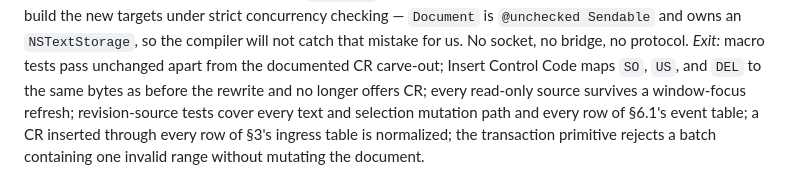
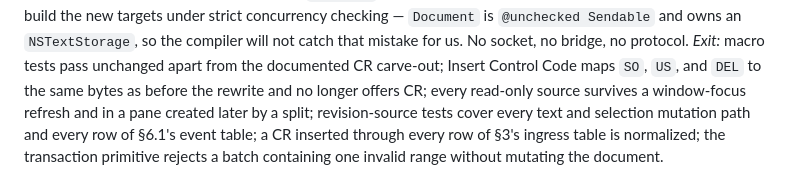
Before and after one commit to tosnetwork/maruedit, a Markdown page: docs/adr-012-ai-agent-automation.md, the part around the change. Drawn GitHub-style.

Commit message:
docs: extend the phase zero read-only exit to split panes
The eleventh review's split-pane finding was applied to the requirement and the
tests but a failed assertion rolled back its edit to the phase zero exit
criterion before it reached disk.

Co-Authored-By: Claude Opus 5 (1M context) <noreply@anthropic.com>

```diff
--- a/docs/adr-012-ai-agent-automation.md
+++ b/docs/adr-012-ai-agent-automation.md
@@ -1390,7 +1390,7 @@ no bridge, no protocol.
 *Exit:* macro tests pass unchanged apart from the documented CR carve-out;
 Insert Control Code maps `SO`, `US`, and `DEL` to the same bytes as before the
 rewrite and no longer offers CR; every read-only source survives a
-window-focus refresh;
+window-focus refresh and in a pane created later by a split;
 revision-source tests cover every text and selection mutation path and every row
 of §6.1's event table; a CR inserted through every row of §3's ingress table is
 normalized; the transaction primitive rejects a batch containing one invalid
```
